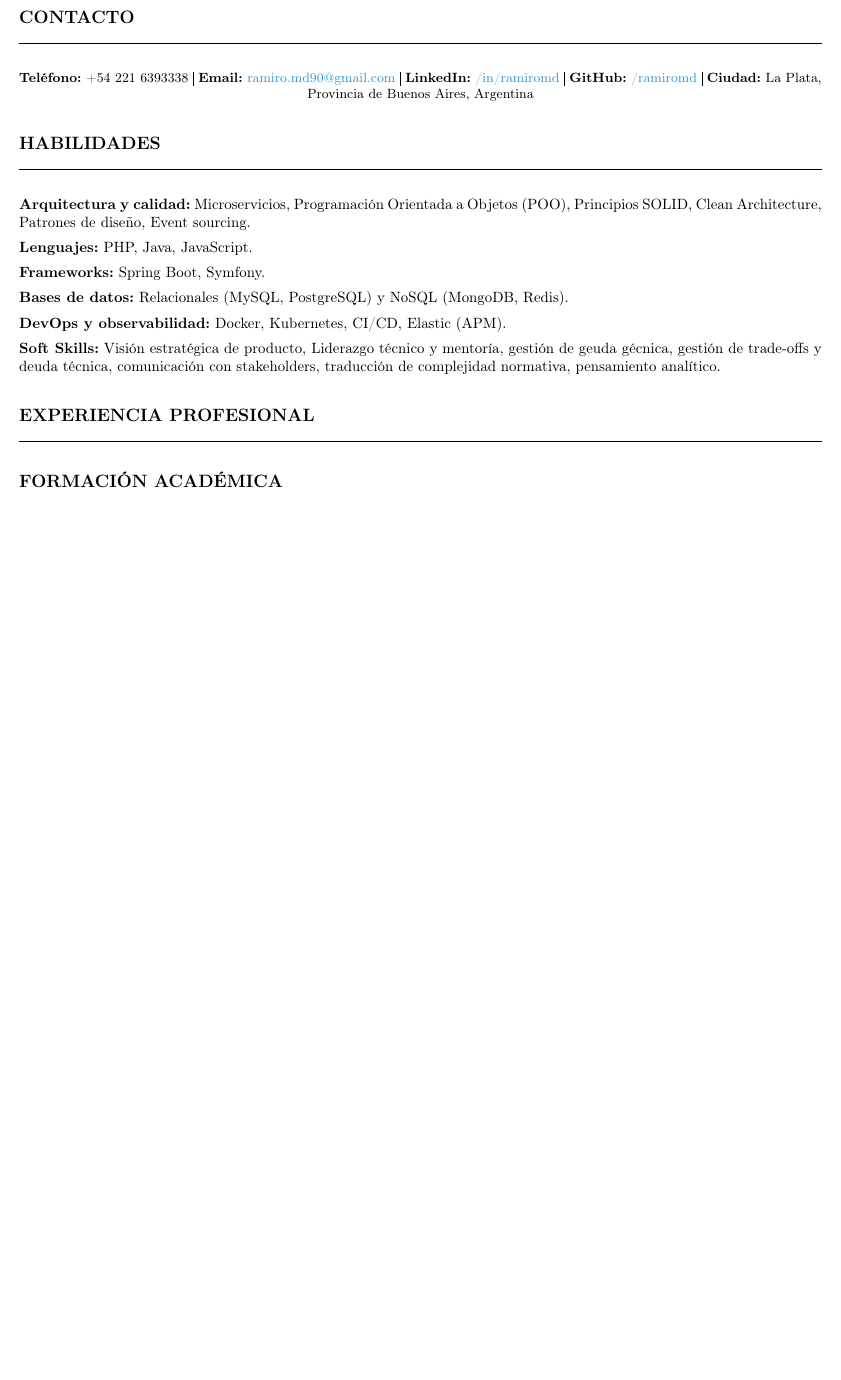
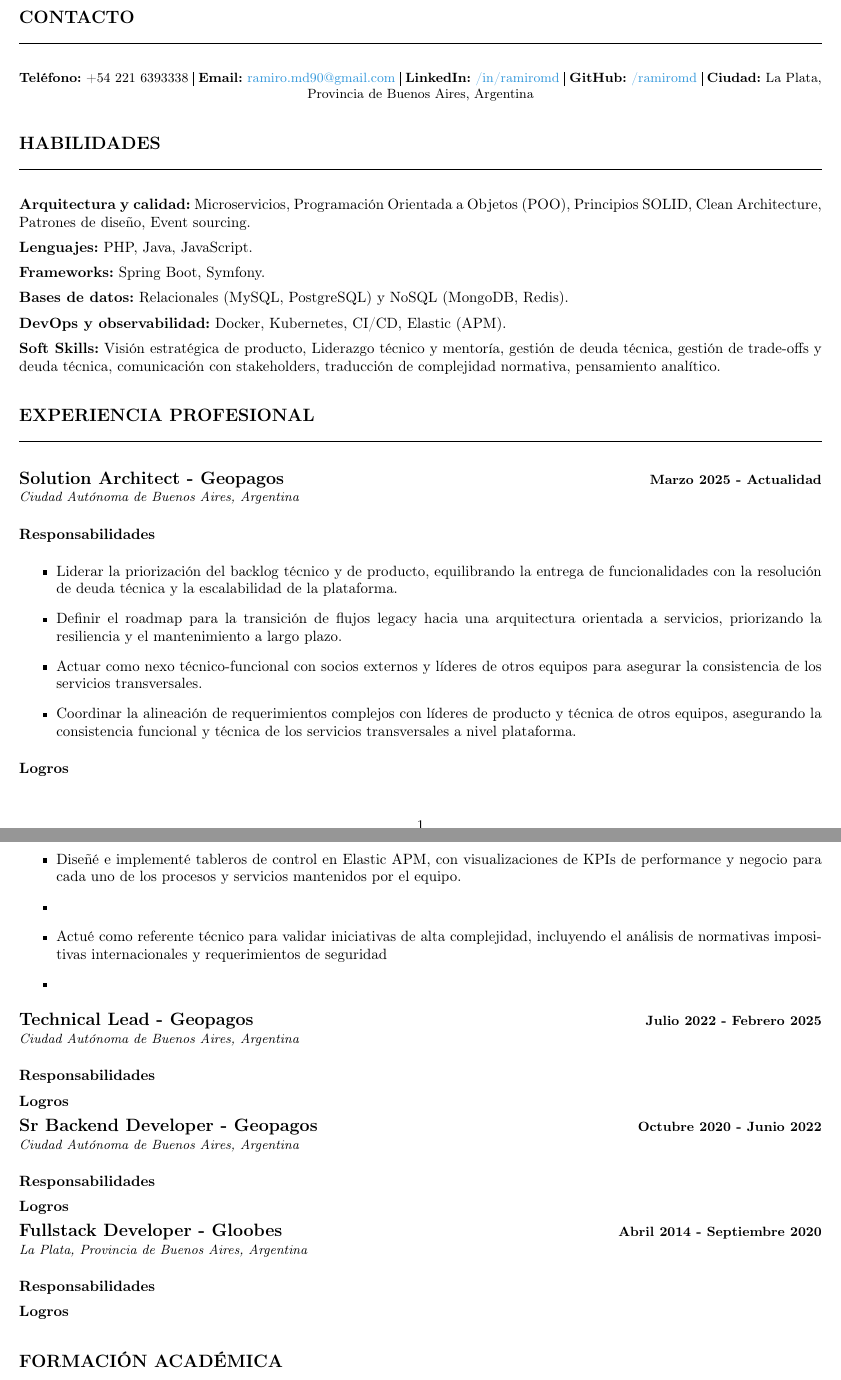
Before and after one commit to ramiromd/resume, a LaTeX document (v2/main.tex, which reads v2/custom.sty): part of the page before the commit and two parts of pages 1 and 2 of 2 after it, the two joined at a grey line, cut so that both start at the same text, the shorter picture padded with empty space. Compiled offline with pdfLaTeX.

Commit message:
Experiencia tipo Reponsabilidad/Logro

```diff
--- a/v2/custom.sty
+++ b/v2/custom.sty
@@ -8,3 +8,9 @@
 	{\centering\fontsize{16pt}{38pt}\textit{#1}\par} % Formato y el texto (#1)
 	\vspace{1.5em}                         % Espacio después
 }
+% Comando para la posición general (Empresa, Tiempo General, Ubicación)
+\newcommand{\cvExperience}[3]{
+	\noindent \textbf{\large #1} \hfill \textbf{\small #2} \\ % Empresa y Fecha Total
+	\noindent \textit{\small #3}                               % Ubicación
+	\vspace{8pt}
+}
--- a/v2/main.tex
+++ b/v2/main.tex
@@ -74,10 +74,50 @@
 
 		\textbf{DevOps y observabilidad:} Docker, Kubernetes, CI/CD, Elastic (APM).
 
-		\textbf{Soft Skills:}  Visión estratégica de producto, Liderazgo técnico y mentoría, gestión de geuda gécnica, gestión de trade-offs y deuda técnica, comunicación con stakeholders, traducción de complejidad normativa, pensamiento analítico.
+		\textbf{Soft Skills:}  Visión estratégica de producto, Liderazgo técnico y mentoría, gestión de deuda técnica, gestión de trade-offs y deuda técnica, comunicación con stakeholders, traducción de complejidad normativa, pensamiento analítico.
 	}
 
 	\section{Experiencia profesional}
+
+	\cvExperience{Solution Architect - Geopagos}{Marzo 2025 - Actualidad}{Ciudad Autónoma de Buenos Aires, Argentina} % TODO: Agregar equipo
+
+	\noindent\textbf{Responsabilidades}
+	\begin{itemize}
+		\item Liderar la priorización del backlog técnico y de producto, equilibrando la entrega de funcionalidades con la resolución de deuda técnica y la escalabilidad de la plataforma.
+		\item Definir el roadmap para la transición de flujos legacy hacia una arquitectura orientada a servicios, priorizando la resiliencia y el mantenimiento a largo plazo.
+		\item Actuar como nexo técnico-funcional con socios externos y líderes de otros equipos para asegurar la consistencia de los servicios transversales.
+		\item Coordinar la alineación de requerimientos complejos con líderes de producto y técnica de otros equipos, asegurando la consistencia funcional y técnica de los servicios transversales a nivel plataforma.
+	\end{itemize}
+
+	\noindent\textbf{Logros}
+		\begin{itemize}
+		\item Diseñé e implementé tableros de control en Elastic APM, con visualizaciones de KPIs de performance y negocio para cada uno de los procesos y servicios mantenidos por el equipo.
+		\item % TODO: Alertas y SLOs
+		\item Actué como referente técnico para validar iniciativas de alta complejidad, incluyendo el análisis de normativas impositivas internacionales y requerimientos de seguridad
+		\item % TODO: Diseño servicios y migración en 3 meses.
+	\end{itemize}
+
+	\cvExperience{Technical Lead - Geopagos}{Julio 2022 - Febrero 2025}{Ciudad Autónoma de Buenos Aires, Argentina}
+
+	\noindent\textbf{Responsabilidades}
+
+	\noindent\textbf{Logros}
+
+	\cvExperience{Sr Backend Developer - Geopagos}{Octubre 2020 - Junio 2022}{Ciudad Autónoma de Buenos Aires, Argentina}
+
+	\noindent\textbf{Responsabilidades}
+
+	\noindent\textbf{Logros}
+
+	\cvExperience{Fullstack Developer - Gloobes}{Abril 2014 - Septiembre 2020}{La Plata, Provincia de Buenos Aires, Argentina}
+
+	\noindent\textbf{Responsabilidades}
+
+	\noindent\textbf{Logros}
+
+
+
+
 
 	\section{Formación académica} {
 		\setlength{\parindent}{0pt}
```
